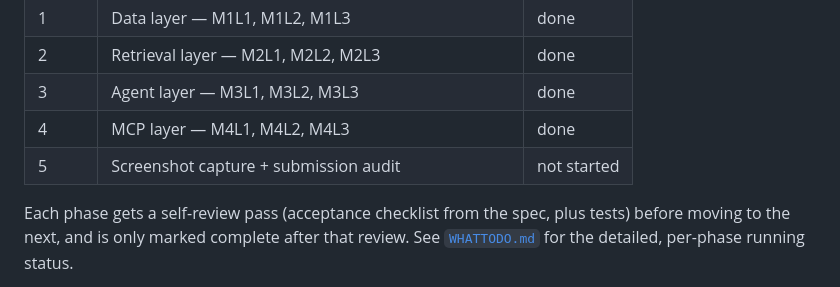
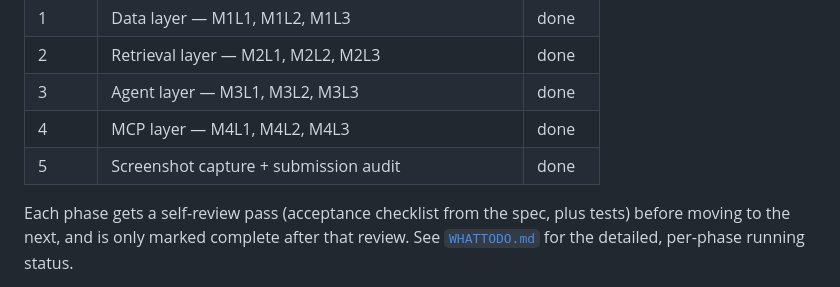
Before and after one commit to try2mastercode/RAG-AND-AGENTIC-AI, a Markdown page: Final project/PROJECT_SPEC.md, the part around the change. GitHub-like rendering.

```diff
--- a/Final project/PROJECT_SPEC.md
+++ b/Final project/PROJECT_SPEC.md
@@ -32,6 +32,6 @@ The canonical, detailed specification lives in [`NOTE/IBM_AI_Engineering_Project
 | 2 | Retrieval layer — M2L1, M2L2, M2L3 | done |
 | 3 | Agent layer — M3L1, M3L2, M3L3 | done |
 | 4 | MCP layer — M4L1, M4L2, M4L3 | done |
-| 5 | Screenshot capture + submission audit | not started |
+| 5 | Screenshot capture + submission audit | done |
 
 Each phase gets a self-review pass (acceptance checklist from the spec, plus tests) before moving to the next, and is only marked complete after that review. See [`WHATTODO.md`](WHATTODO.md) for the detailed, per-phase running status.
```
Also changed, not shown: Final project/WHATTODO.md (+19 -2 lines).
